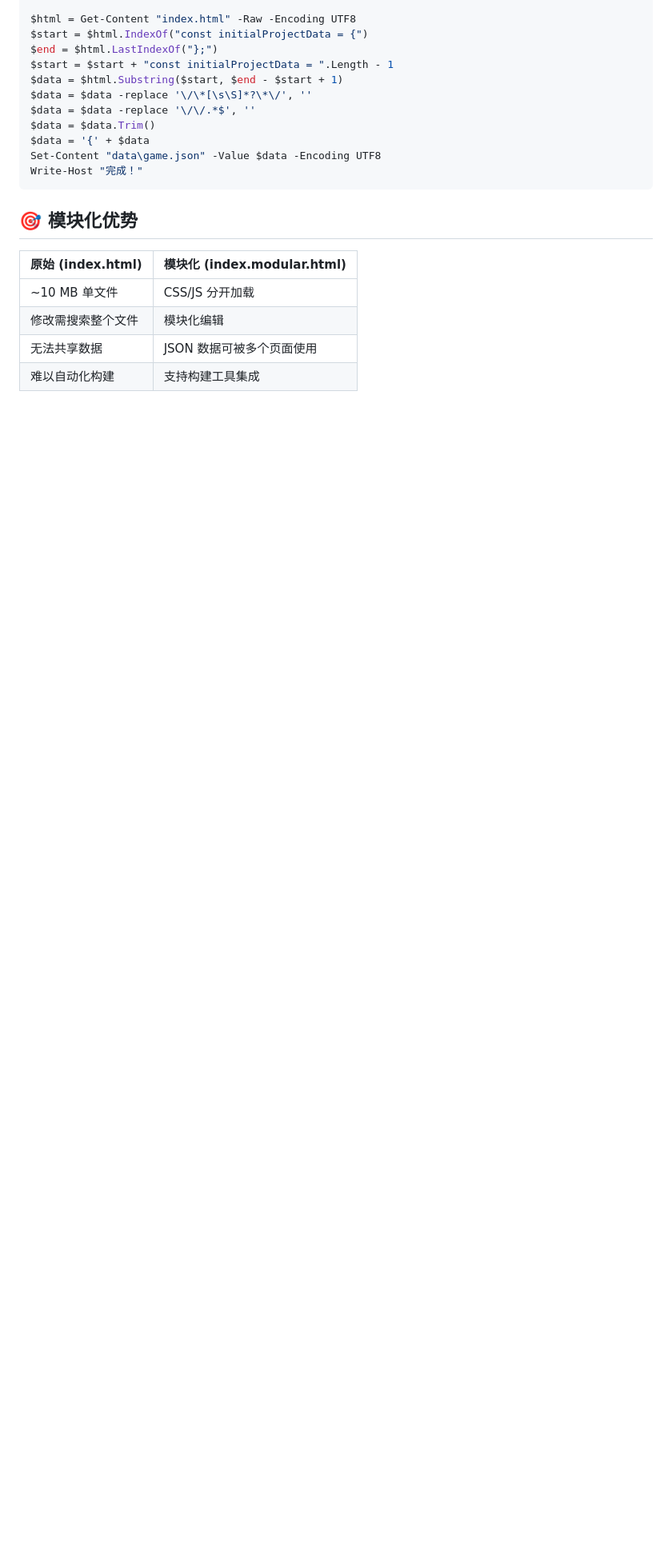
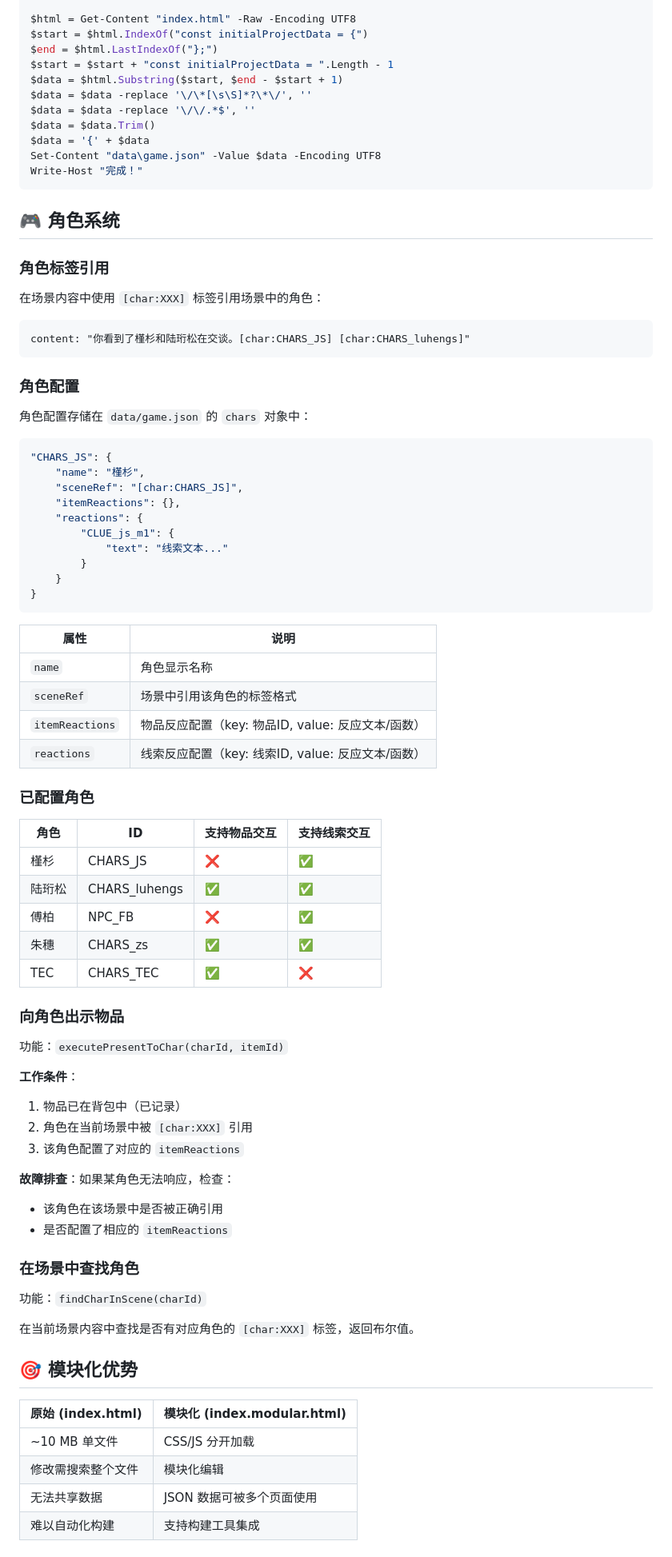
Before and after one commit to ChrisUtada/chrisutada.github.io, a Markdown page: README.md, the part around one of its changes. Shown at 80% size. GitHub-like rendering; blank space fills up the shorter version.

````diff
--- a/README.md
+++ b/README.md
@@ -78,6 +78,69 @@ Set-Content "data\game.json" -Value $data -Encoding UTF8
 Write-Host "完成！"
 ```
 
+## 🎮 角色系统
+
+### 角色标签引用
+
+在场景内容中使用 `[char:XXX]` 标签引用场景中的角色：
+
+```
+content: "你看到了槿杉和陆珩松在交谈。[char:CHARS_JS] [char:CHARS_luhengs]"
+```
+
+### 角色配置
+
+角色配置存储在 `data/game.json` 的 `chars` 对象中：
+
+```json
+"CHARS_JS": {
+    "name": "槿杉",
+    "sceneRef": "[char:CHARS_JS]",
+    "itemReactions": {},
+    "reactions": {
+        "CLUE_js_m1": {
+            "text": "线索文本..."
+        }
+    }
+}
+```
+
+| 属性 | 说明 |
+|------|------|
+| `name` | 角色显示名称 |
+| `sceneRef` | 场景中引用该角色的标签格式 |
+| `itemReactions` | 物品反应配置（key: 物品ID, value: 反应文本/函数） |
+| `reactions` | 线索反应配置（key: 线索ID, value: 反应文本/函数） |
+
+### 已配置角色
+
+| 角色 | ID | 支持物品交互 | 支持线索交互 |
+|------|-----|------------|------------|
+| 槿杉 | CHARS_JS | ❌ | ✅ |
+| 陆珩松 | CHARS_luhengs | ✅ | ✅ |
+| 傅柏 | NPC_FB | ❌ | ✅ |
+| 朱穗 | CHARS_zs | ✅ | ✅ |
+| TEC | CHARS_TEC | ✅ | ❌ |
+
+### 向角色出示物品
+
+功能：`executePresentToChar(charId, itemId)`
+
+**工作条件**：
+1. 物品已在背包中（已记录）
+2. 角色在当前场景中被 `[char:XXX]` 引用
+3. 该角色配置了对应的 `itemReactions`
+
+**故障排查**：如果某角色无法响应，检查：
+- 该角色在该场景中是否被正确引用
+- 是否配置了相应的 `itemReactions`
+
+### 在场景中查找角色
+
+功能：`findCharInScene(charId)`
+
+在当前场景内容中查找是否有对应角色的 `[char:XXX]` 标签，返回布尔值。
+
 ## 🎯 模块化优势
 
 | 原始 (index.html) | 模块化 (index.modular.html) |
````
Also changed, not shown: other parts of README.md (+19 -2 lines).
